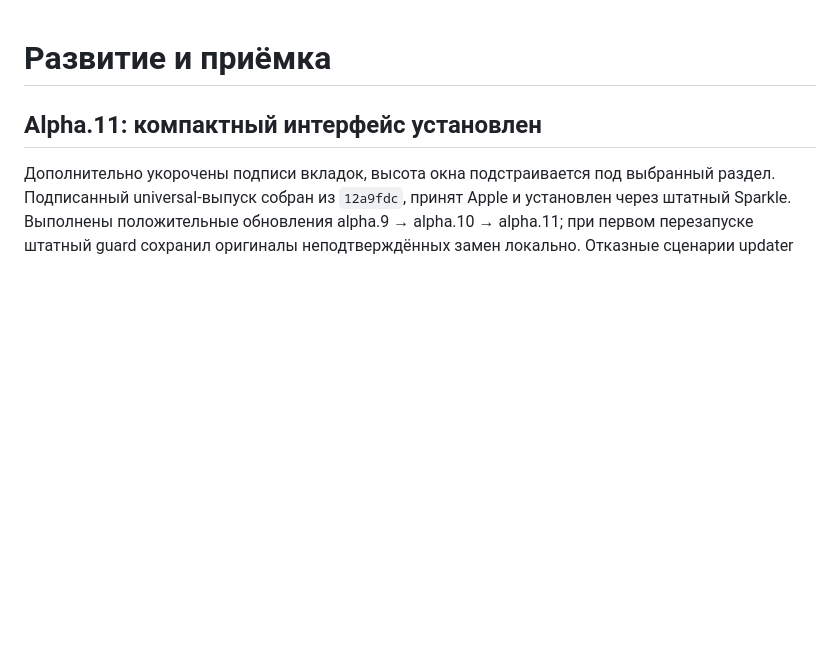
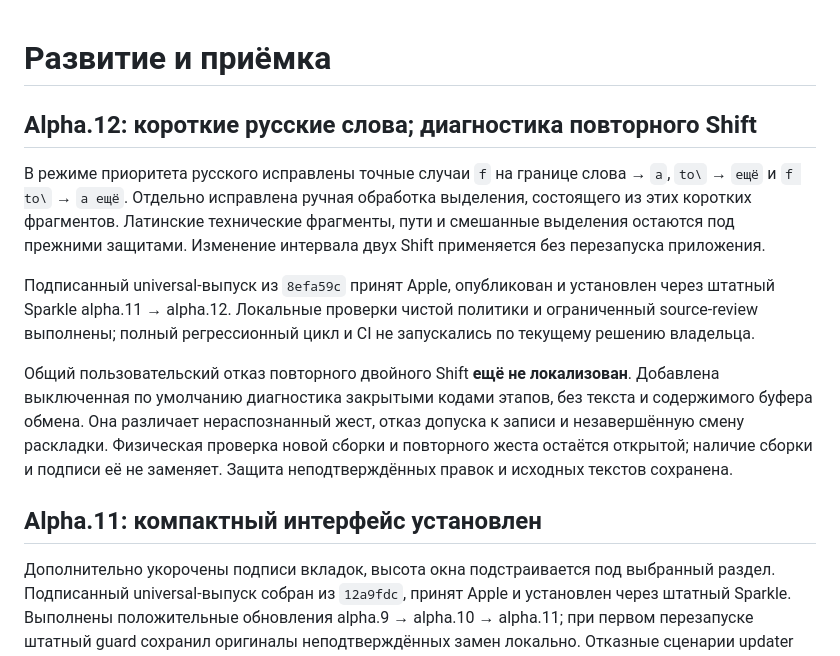
Before and after one commit to alexfisenkov/MacSwitcher, a Markdown page: docs/roadmap.md, the part around the change. Rendered like a GitHub page; blank space fills up the shorter version.

Commit message:
Record alpha.12 delivery and open physical Shift investigation

```diff
--- a/docs/roadmap.md
+++ b/docs/roadmap.md
@@ -1,4 +1,24 @@
 # Развитие и приёмка
+
+## Alpha.12: короткие русские слова; диагностика повторного Shift
+
+В режиме приоритета русского исправлены точные случаи `f` на границе слова →
+`а`, `to\` → `ещё` и `f to\` → `а ещё`. Отдельно исправлена ручная обработка
+выделения, состоящего из этих коротких фрагментов. Латинские технические
+фрагменты, пути и смешанные выделения остаются под прежними защитами.
+Изменение интервала двух Shift применяется без перезапуска приложения.
+
+Подписанный universal-выпуск из `8efa59c` принят Apple, опубликован и установлен
+через штатный Sparkle alpha.11 → alpha.12. Локальные проверки чистой политики
+и ограниченный source-review выполнены; полный регрессионный цикл и CI не
+запускались по текущему решению владельца.
+
+Общий пользовательский отказ повторного двойного Shift **ещё не локализован**.
+Добавлена выключенная по умолчанию диагностика закрытыми кодами этапов, без
+текста и содержимого буфера обмена. Она различает нераспознанный жест, отказ
+допуска к записи и незавершённую смену раскладки. Физическая проверка новой
+сборки и повторного жеста остаётся открытой; наличие сборки и подписи её не
+заменяет. Защита неподтверждённых правок и исходных текстов сохранена.
 
 ## Alpha.11: компактный интерфейс установлен
 
```
